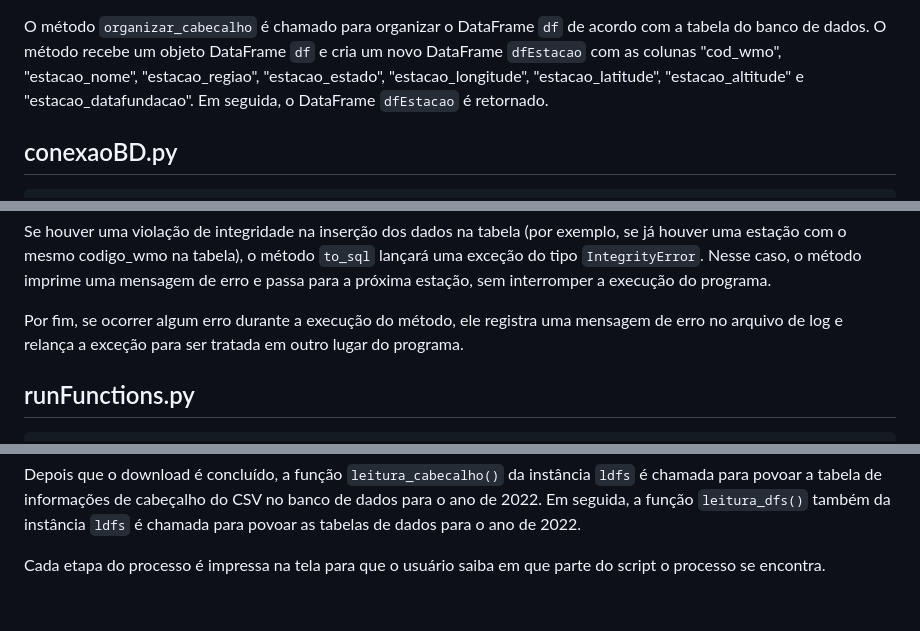
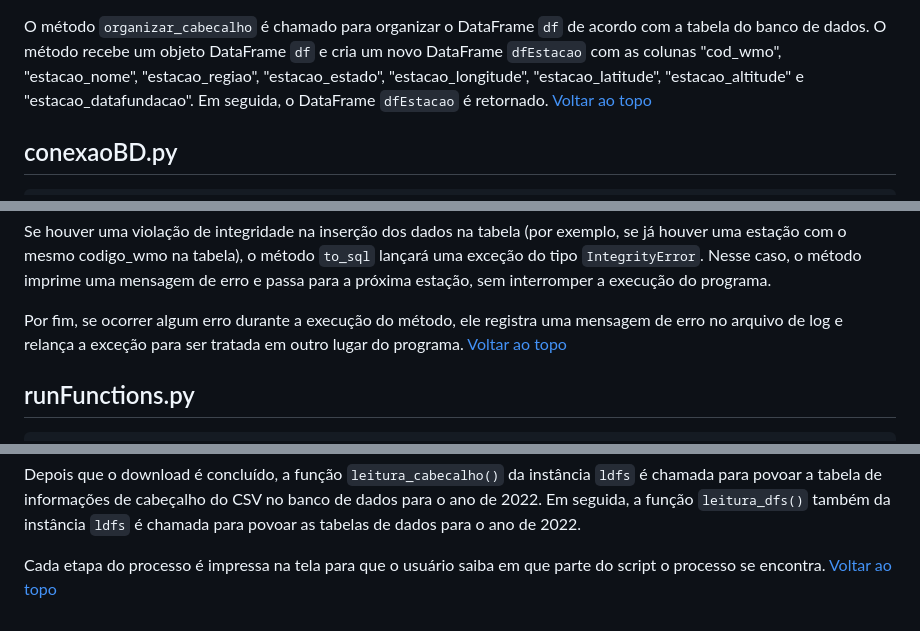
Before and after one commit to SoSoJigsaw/bertoti, a Markdown page: Metodologia/Detalhes das Contribuições/ScriptDeAutomacao.md, 3 parts joined by grey strips. Drawn GitHub-style.

````diff
--- a/Metodologia/Detalhes das Contribuições/ScriptDeAutomacao.md
+++ b/Metodologia/Detalhes das Contribuições/ScriptDeAutomacao.md
@@ -417,5 +423,6 @@ dfEstacao.__estacao = df[['cod_wmo', 'estacao_nome', 'estacao_regiao', 'estacao_
 return dfEstacao
 ```
 O método `organizar_cabecalho` é chamado para organizar o DataFrame `df` de acordo com a tabela do banco de dados. O método recebe um objeto DataFrame `df` e cria um novo DataFrame `dfEstacao` com as colunas "cod_wmo", "estacao_nome", "estacao_regiao", "estacao_estado", "estacao_longitude", "estacao_latitude", "estacao_altitude" e "estacao_datafundacao". Em seguida, o DataFrame `dfEstacao` é retornado.
+[Voltar ao topo](#voltar)
 
 
@@ -542,5 +550,6 @@ Em seguida, o método tenta inserir os dados da estação presentes em `df` na t
 Se houver uma violação de integridade na inserção dos dados na tabela (por exemplo, se já houver uma estação com o mesmo codigo_wmo na tabela), o método `to_sql` lançará uma exceção do tipo `IntegrityError`. Nesse caso, o método imprime uma mensagem de erro e passa para a próxima estação, sem interromper a execução do programa.
 
 Por fim, se ocorrer algum erro durante a execução do método, ele registra uma mensagem de erro no arquivo de log e relança a exceção para ser tratada em outro lugar do programa.
+[Voltar ao topo](#voltar)
 
 
@@ -580,3 +590,4 @@ Então, a função `auto_run()` da classe `Automacao` é chamada, iniciando o pr
 Depois que o download é concluído, a função `leitura_cabecalho()` da instância `ldfs` é chamada para povoar a tabela de informações de cabeçalho do CSV no banco de dados para o ano de 2022. Em seguida, a função `leitura_dfs()` também da instância `ldfs` é chamada para povoar as tabelas de dados para o ano de 2022.
 
 Cada etapa do processo é impressa na tela para que o usuário saiba em que parte do script o processo se encontra.
+[Voltar ao topo](#voltar)
````
Also changed, not shown: other parts of Metodologia/Detalhes das Contribuições/ScriptDeAutomacao.md (+13 -5 lines).
